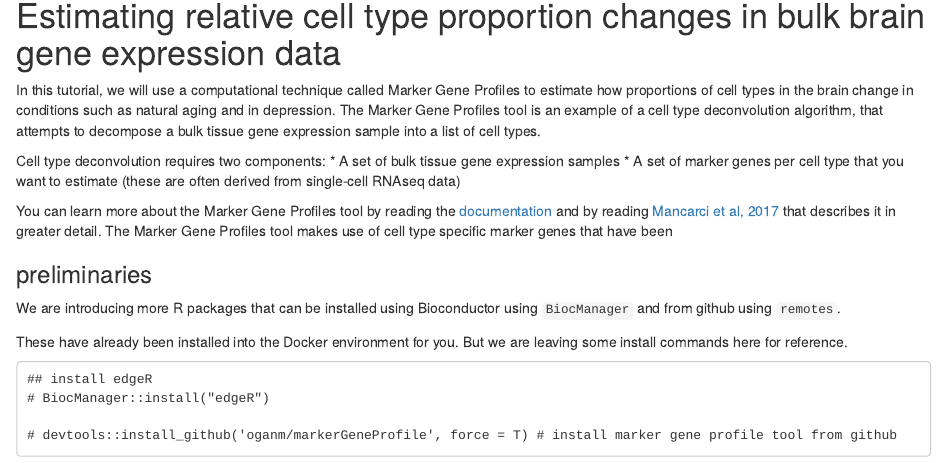
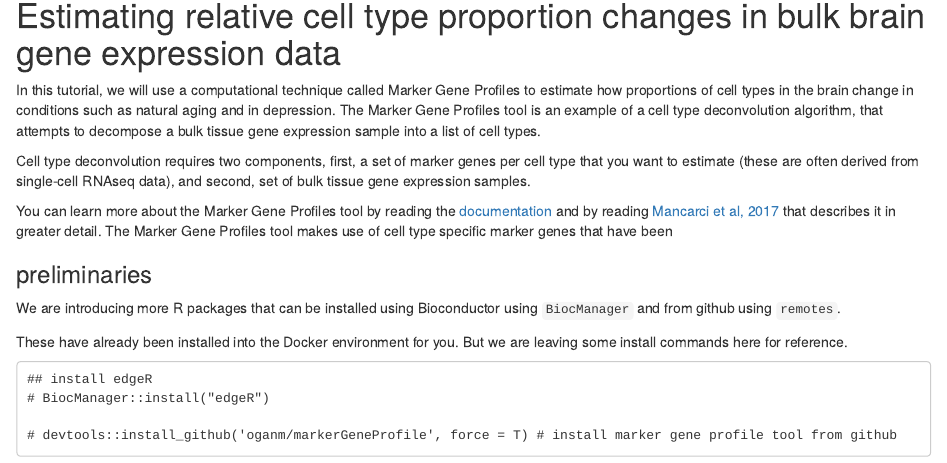
Before and after one commit to stripathy/kcni_summer, an R Markdown document (02_Labonte_mgp.Rmd): the page in a window 1100 px wide, from 280 px down. The pictures show the output file 02_Labonte_mgp.html that the author committed with the source, opened offline.

Commit message:
minor changes

```diff
--- a/02_Labonte_mgp.Rmd
+++ b/02_Labonte_mgp.Rmd
@@ -10,9 +10,7 @@ output:
 
 In this tutorial, we will use a computational technique called Marker Gene Profiles to estimate how proportions of cell types in the brain change in conditions such as natural aging and in depression. The Marker Gene Profiles tool is an example of a cell type deconvolution algorithm, that attempts to decompose a bulk tissue gene expression sample into a list of cell types.
 
-Cell type deconvolution requires two components:
-* A set of bulk tissue gene expression samples
-* A set of marker genes per cell type that you want to estimate (these are often derived from single-cell RNAseq data)
+Cell type deconvolution requires two components, first, a set of marker genes per cell type that you want to estimate (these are often derived from single-cell RNAseq data), and second,  set of bulk tissue gene expression samples.
 
 You can learn more about the Marker Gene Profiles tool by reading the [documentation](https://github.com/PavlidisLab/markerGeneProfile) and by reading [Mancarci et al, 2017](http://www.eneuro.org/content/4/6/ENEURO.0212-17.2017) that describes it in greater detail.
 The Marker Gene Profiles tool makes use of cell type specific marker genes that have been
```
Also changed, not shown: 02_Labonte_mgp.html.
